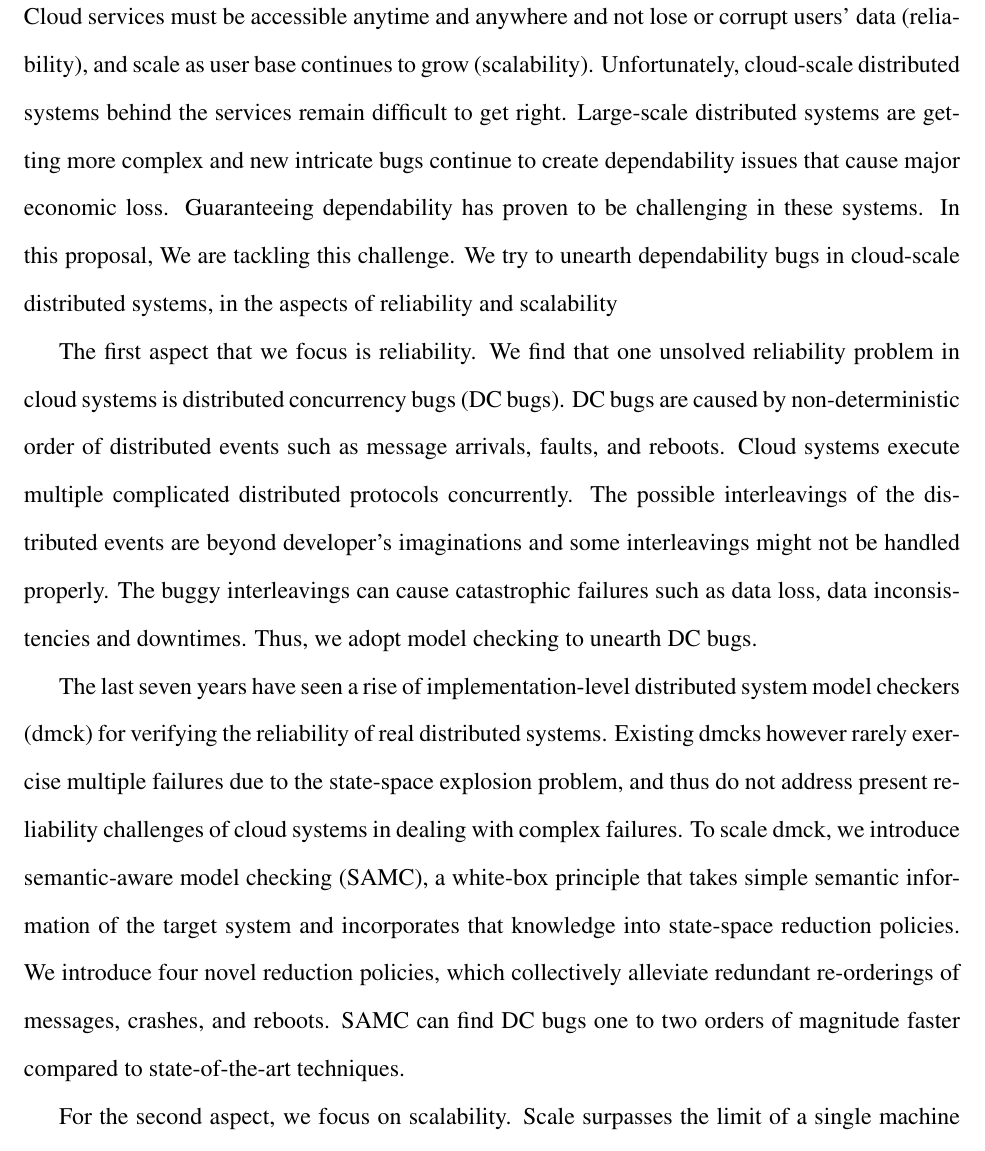
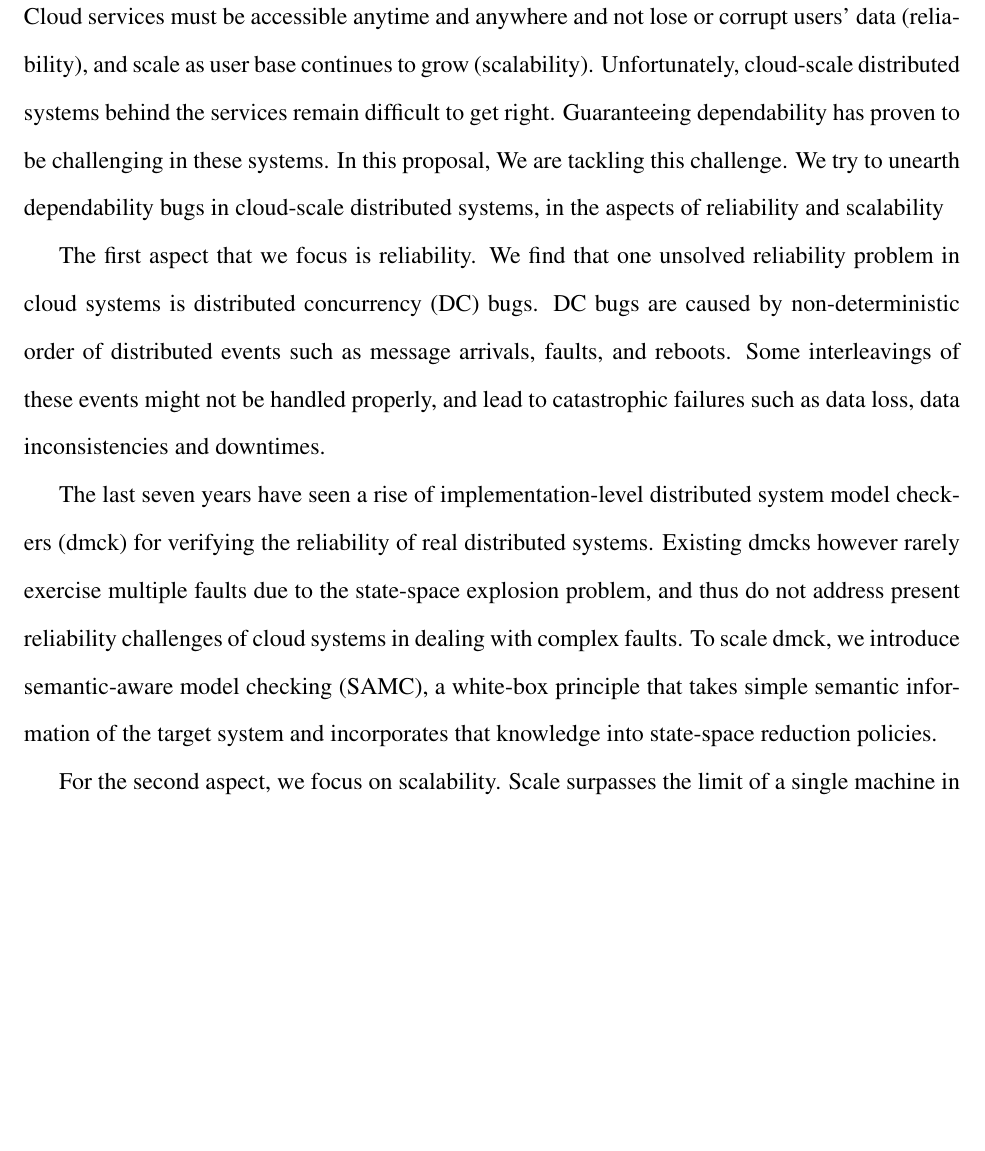
Before and after one commit to tanakorn/dissertation, a LaTeX thesis (main.tex, which reads abstract.tex): part of page 5 of 20, cut so that both start at the same text, the shorter picture padded with empty space. Compiled offline with pdfLaTeX.

Commit message:
Cut some in abstract

```diff
--- a/abstract.tex
+++ b/abstract.tex
@@ -1,34 +1,26 @@
 Cloud services must be accessible anytime and anywhere and not lose or corrupt
 users' data (reliability), and scale as user base continues to grow
 (scalability). Unfortunately, cloud-scale distributed systems behind the
-services remain difficult to get right. Large-scale distributed systems are
-getting more complex and new intricate bugs continue to create dependability
-issues that cause major economic loss. Guaranteeing dependability has proven to
-be challenging in these systems. In this proposal, We are tackling this
+services remain difficult to get right. Guaranteeing dependability has proven
+to be challenging in these systems. In this proposal, We are tackling this
 challenge. We try to unearth dependability bugs in cloud-scale distributed
 systems, in the aspects of reliability and scalability
 
-The first aspect that we focus is reliability. We find that one
-unsolved reliability problem in cloud systems is distributed concurrency bugs
-(DC bugs). DC bugs are caused by non-deterministic order of distributed events
-such as message arrivals, faults, and reboots. Cloud systems execute multiple
-complicated distributed protocols concurrently. The possible interleavings of
-the distributed events are beyond developer's imaginations and some
-interleavings might not be handled properly. The buggy interleavings can cause
-catastrophic failures such as data loss, data inconsistencies and downtimes.
-Thus, we adopt model checking to unearth DC bugs.
+The first aspect that we focus is reliability. We find that one unsolved
+reliability problem in cloud systems is distributed concurrency (DC) bugs. DC
+bugs are caused by non-deterministic order of distributed events such as message
+arrivals, faults, and reboots. Some interleavings of these events might not be
+handled properly, and lead to catastrophic failures such as data loss, data
+inconsistencies and downtimes.
 
 The last seven years have seen a rise of implementation-level distributed system
 model checkers (dmck) for verifying the reliability of real distributed systems.
-Existing dmcks however rarely exercise multiple failures due to the state-space
+Existing dmcks however rarely exercise multiple faults due to the state-space
 explosion problem, and thus do not address present reliability challenges of
-cloud systems in dealing with complex failures. To scale dmck, we introduce
+cloud systems in dealing with complex faults. To scale dmck, we introduce
 semantic-aware model checking (SAMC), a white-box principle that takes simple
 semantic information of the target system and incorporates that knowledge into
-state-space reduction policies. We introduce four novel reduction policies,
-which collectively alleviate redundant re-orderings of messages, crashes, and
-reboots. SAMC can find DC bugs one to two orders of magnitude faster compared to
-state-of-the-art techniques.
+state-space reduction policies.
 
-For the second aspect, we focus on scalability. Scale surpasses the limit
-of a single machine in meeting users' increasing demands of compute and storage,
+For the second aspect, we focus on scalability. Scale surpasses the limit of a
+single machine in meeting users' increasing demands of compute and storage.  On
```
Also changed, not shown: abstract.tex (13 more changed lines).
